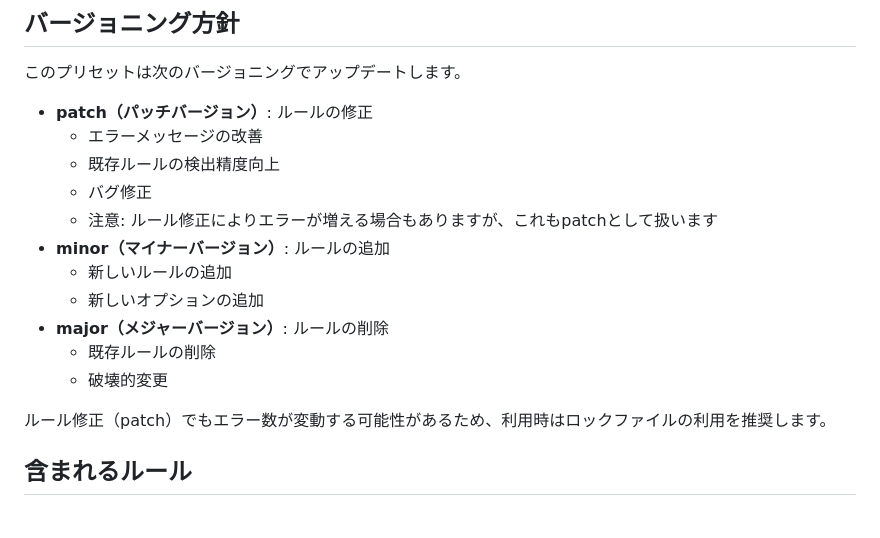
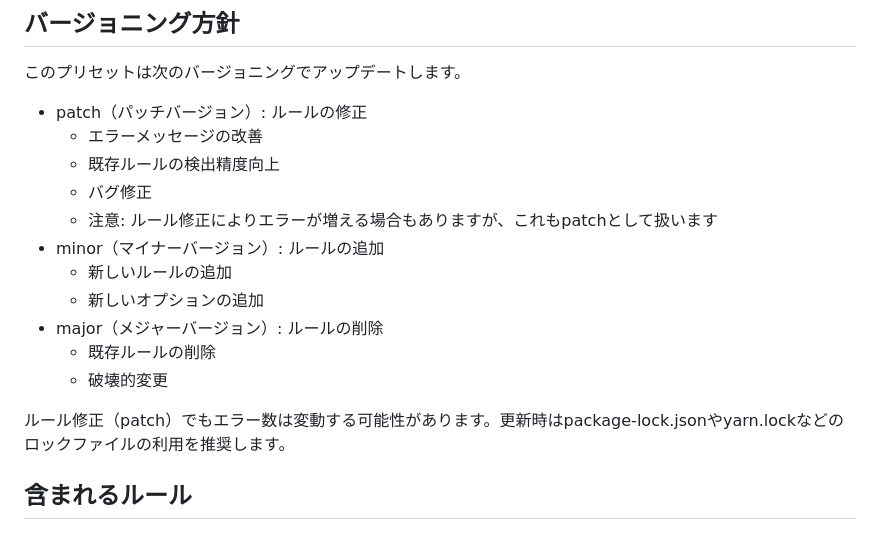
Before and after one commit to textlint-ja/textlint-rule-preset-ai-writing, a Markdown page: README.md, the part around the change. Drawn GitHub-style.

Commit message:
fix(README): バージョニング方針の表現を修正し、明確化

```diff
--- a/README.md
+++ b/README.md
@@ -11,19 +11,19 @@ AIが生成した文章によく見られる記述パターンを検出します
 
 このプリセットは次のバージョニングでアップデートします。
 
-- **patch（パッチバージョン）**: ルールの修正
+- patch（パッチバージョン）: ルールの修正
   - エラーメッセージの改善
   - 既存ルールの検出精度向上
   - バグ修正
   - 注意: ルール修正によりエラーが増える場合もありますが、これもpatchとして扱います
-- **minor（マイナーバージョン）**: ルールの追加
+- minor（マイナーバージョン）: ルールの追加
   - 新しいルールの追加
   - 新しいオプションの追加
-- **major（メジャーバージョン）**: ルールの削除
+- major（メジャーバージョン）: ルールの削除
   - 既存ルールの削除
   - 破壊的変更
 
-ルール修正（patch）でもエラー数が変動する可能性があるため、利用時はロックファイルの利用を推奨します。
+ルール修正（patch）でもエラー数は変動する可能性があります。更新時はpackage-lock.jsonやyarn.lockなどのロックファイルの利用を推奨します。
 
 ## 含まれるルール
 
```
